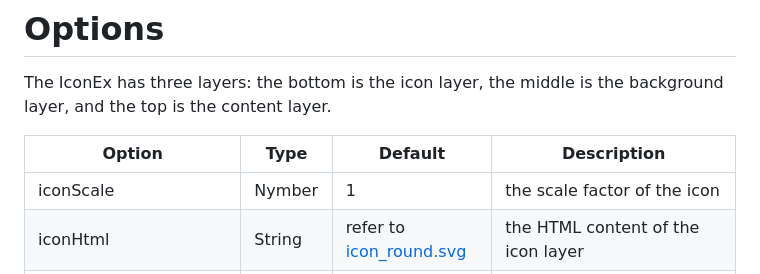
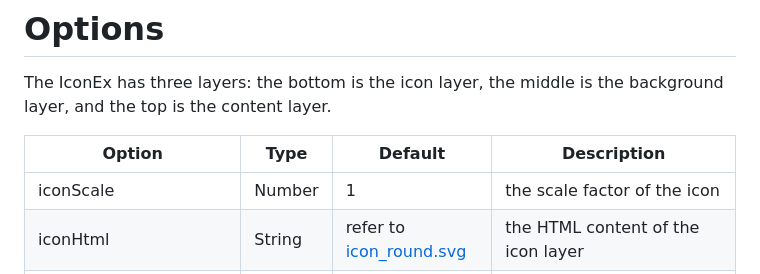
Before and after one commit to mfhsieh/leaflet-iconex, a Markdown page: README.md, the part around the change. GitHub-like rendering.

Commit message:
ver. 1.0.0

```diff
--- a/README.md
+++ b/README.md
@@ -45,7 +45,7 @@ The IconEx has three layers: the bottom is the icon layer, the middle is the bac
 
 | Option               | Type   | Default                                                                                              | Description                                                                                  |
 | -------------------- | ------ | ---------------------------------------------------------------------------------------------------- | -------------------------------------------------------------------------------------------- |
-| iconScale            | Nymber | 1                                                                                                    | the scale factor of the icon                                                                 |
+| iconScale            | Number | 1                                                                                                    | the scale factor of the icon                                                                 |
 | iconHtml             | String | refer to [icon_round.svg](https://github.com/mfhsieh/leaflet-iconex/blob/main/images/icon_round.svg) | the HTML content of the icon layer                                                           |
 | iconHtmlSize         | Point  | [32, 40]                                                                                             | the size (in pixels) of the icon layer                                                       |
 | iconHtmlAnchor       | Point  | [16, 40]                                                                                             | the coordinates of the "tip" of the icon layer (relative to its top left corner)             |
```
